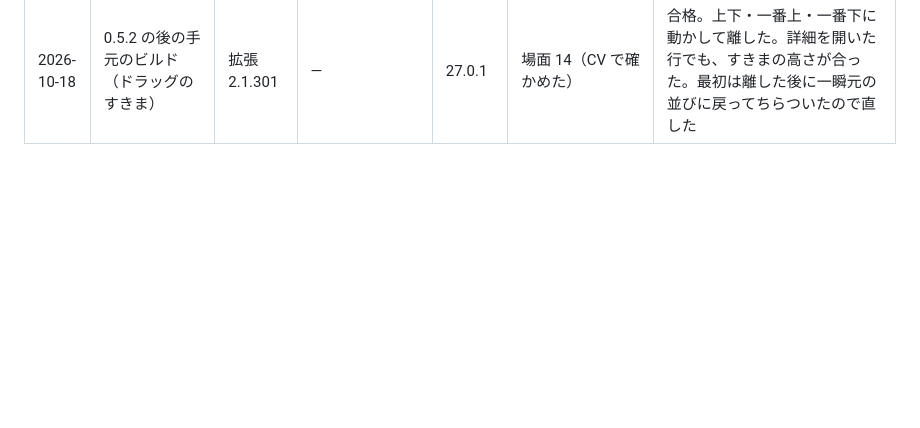
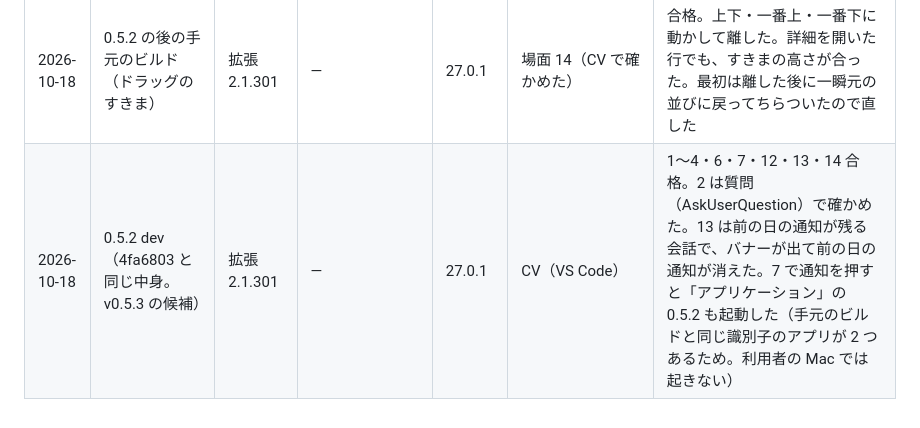
Before and after one commit to imatomix/agent-loaf, a Markdown page: docs/device-checks.md, the part around the change. GitHub-like rendering; blank space fills up the shorter version.

Commit message:
実機の確認の記録に、v0.5.3 の候補を CV で確かめた結果を足す
Co-Authored-By: Claude Opus 5.5 <noreply@anthropic.com>

```diff
--- a/docs/device-checks.md
+++ b/docs/device-checks.md
@@ -61,3 +61,4 @@ Agent Loaf の価値は、対応が必要な会話を正しく知らせること
 | 2026-10-17 | 0.5.1 の後の手元のビルド（ff697be と同じ中身。v0.5.2 の候補） | 拡張 2.1.301 | — | 27.0.1 | CV（VS Code） | 2・7 合格。通知の識別子を変えたので、要対応の通知と、通知を押したときの画面の移動を確かめた。2 は質問（AskUserQuestion）で確かめた |
 | 2026-10-18 | 0.5.2 の後の手元のビルド（後回しにした指摘の直し） | — | — | 27.0.1 | 設定の画面（CV の環境） | 合格。~/.claude-personal を指す別名のフォルダーを足しても、一覧に行は増えなかった（M3）。~/.codex の行は、許可が必要の案内が出ず、許可済みのまま正しく出た（M4・M5） |
 | 2026-10-18 | 0.5.2 の後の手元のビルド（ドラッグのすきま） | 拡張 2.1.301 | — | 27.0.1 | 場面 14（CV で確かめた） | 合格。上下・一番上・一番下に動かして離した。詳細を開いた行でも、すきまの高さが合った。最初は離した後に一瞬元の並びに戻ってちらついたので直した |
+| 2026-10-18 | 0.5.2 dev（4fa6803 と同じ中身。v0.5.3 の候補） | 拡張 2.1.301 | — | 27.0.1 | CV（VS Code） | 1〜4・6・7・12・13・14 合格。2 は質問（AskUserQuestion）で確かめた。13 は前の日の通知が残る会話で、バナーが出て前の日の通知が消えた。7 で通知を押すと「アプリケーション」の 0.5.2 も起動した（手元のビルドと同じ識別子のアプリが 2 つあるため。利用者の Mac では起きない） |
```
